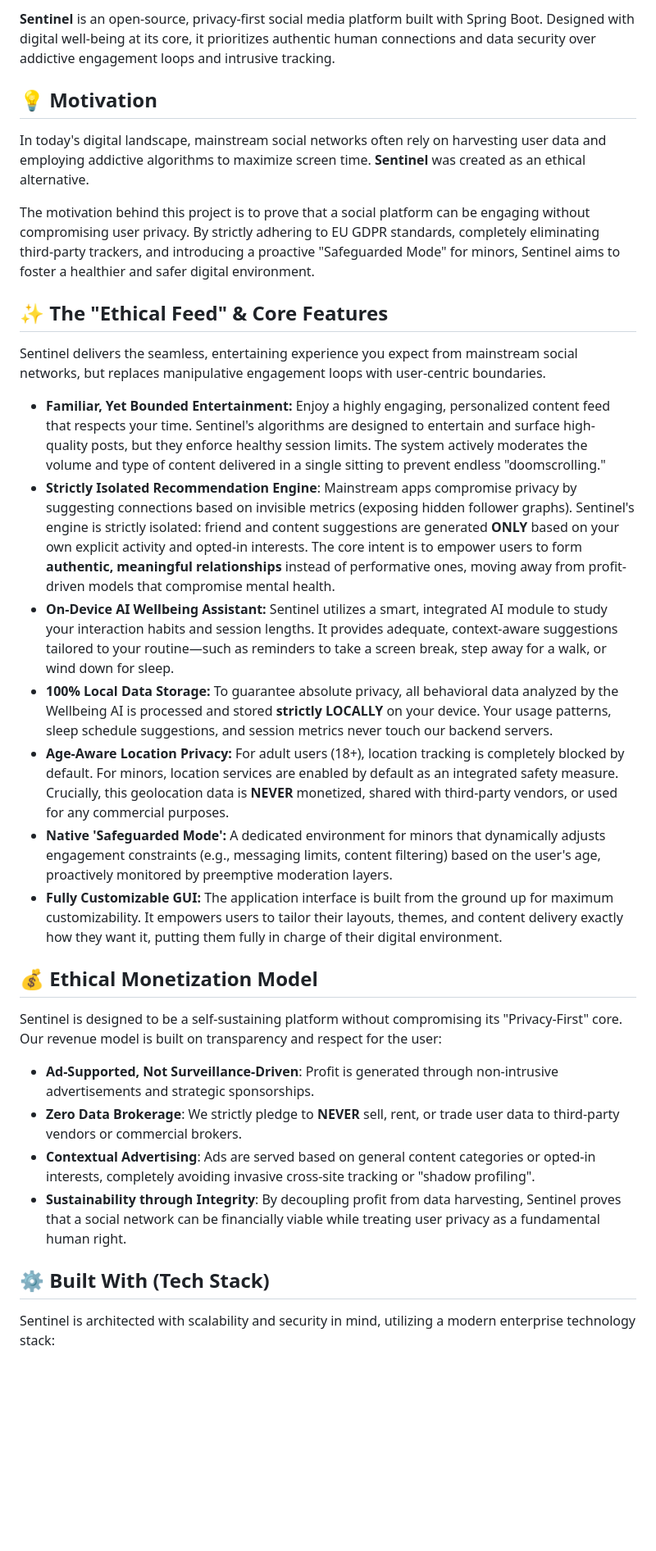
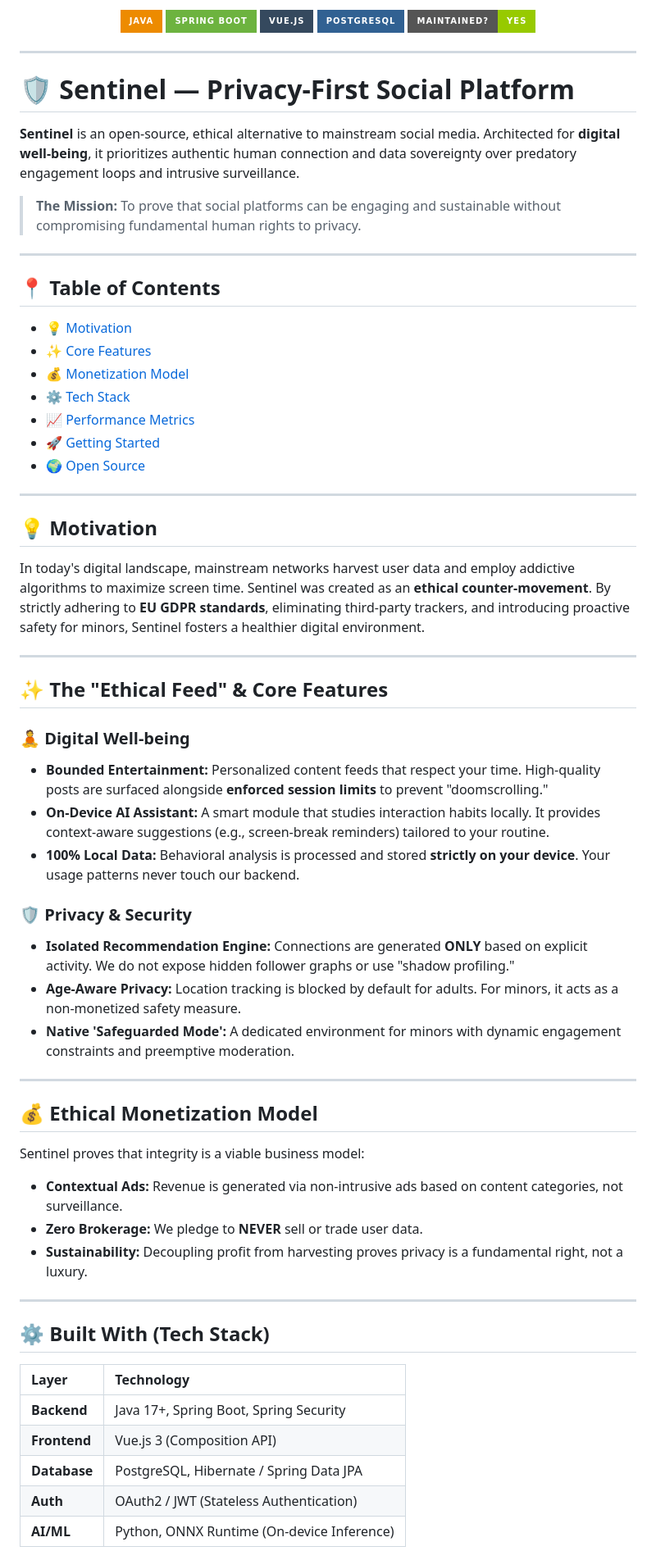
Before and after one commit to bogdan-coste/Sentinel, a Markdown page: README.md, the part around one of its changes. Shown at 82% size. Rendered like a GitHub page; badges without logos; blank space fills up the shorter version.

```diff
--- a/README.md
+++ b/README.md
@@ -3,34 +4,67 @@
 
-**Sentinel** is an open-source, privacy-first social media platform built with Spring Boot. Designed with digital well-being at its core, it prioritizes authentic human connections and data security over addictive engagement loops and intrusive tracking.
+<p align="center">
+  <img src="https://img.shields.io/badge/Java-ED8B00?style=for-the-badge&logo=java&logoColor=white" />
+  <img src="https://img.shields.io/badge/Spring_Boot-6DB33F?style=for-the-badge&logo=spring-boot&logoColor=white" />
+  <img src="https://img.shields.io/badge/Vue.js-35495E?style=for-the-badge&logo=vuedotjs&logoColor=4FC08D" />
+  <img src="https://img.shields.io/badge/PostgreSQL-316192?style=for-the-badge&logo=postgresql&logoColor=white" />
+  <img src="https://img.shields.io/badge/Maintained%3F-yes-green.svg?style=for-the-badge" />
+</p>
+
+---
+
+# 🛡️ Sentinel — Privacy-First Social Platform
+
+**Sentinel** is an open-source, ethical alternative to mainstream social media. Architected for **digital well-being**, it prioritizes authentic human connection and data sovereignty over predatory engagement loops and intrusive surveillance.
+
+> **The Mission:** To prove that social platforms can be engaging and sustainable without compromising fundamental human rights to privacy.
+
+---
+
+## 📍 Table of Contents
+- [💡 Motivation](#-motivation)
+- [✨ Core Features](#-core-features)
+- [💰 Monetization Model](#-ethical-monetization-model)
+- [⚙️ Tech Stack](#️-built-with-tech-stack)
+- [📈 Performance Metrics](#-performance--security-metrics)
+- [🚀 Getting Started](#-getting-started)
+- [🌍 Open Source](#-open-source)
+
+---
 
 ## 💡 Motivation
+In today's digital landscape, mainstream networks harvest user data and employ addictive algorithms to maximize screen time. Sentinel was created as an **ethical counter-movement**. By strictly adhering to **EU GDPR standards**, eliminating third-party trackers, and introducing proactive safety for minors, Sentinel fosters a healthier digital environment.
 
-In today's digital landscape, mainstream social networks often rely on harvesting user data and employing addictive algorithms to maximize screen time. **Sentinel** was created as an ethical alternative.
-
-The motivation behind this project is to prove that a social platform can be engaging without compromising user privacy. By strictly adhering to EU GDPR standards, completely eliminating third-party trackers, and introducing a proactive "Safeguarded Mode" for minors, Sentinel aims to foster a healthier and safer digital environment.
+---
 
 ## ✨ The "Ethical Feed" & Core Features
 
-Sentinel delivers the seamless, entertaining experience you expect from mainstream social networks, but replaces manipulative engagement loops with user-centric boundaries.
+### 🧘 Digital Well-being
+* **Bounded Entertainment:** Personalized content feeds that respect your time. High-quality posts are surfaced alongside **enforced session limits** to prevent "doomscrolling."
+* **On-Device AI Assistant:** A smart module that studies interaction habits locally. It provides context-aware suggestions (e.g., screen-break reminders) tailored to your routine.
+* **100% Local Data:** Behavioral analysis is processed and stored **strictly on your device**. Your usage patterns never touch our backend.
 
-* **Familiar, Yet Bounded Entertainment:** Enjoy a highly engaging, personalized content feed that respects your time. Sentinel's algorithms are designed to entertain and surface high-quality posts, but they enforce healthy session limits. The system actively moderates the volume and type of content delivered in a single sitting to prevent endless "doomscrolling."
-* **Strictly Isolated Recommendation Engine**: Mainstream apps compromise privacy by suggesting connections based on invisible metrics (exposing hidden follower graphs). Sentinel's engine is strictly isolated: friend and content suggestions are generated **ONLY** based on your own explicit activity and opted-in interests. The core intent is to empower users to form **authentic, meaningful relationships** instead of performative ones, moving away from profit-driven models that compromise mental health.
-* **On-Device AI Wellbeing Assistant:** Sentinel utilizes a smart, integrated AI module to study your interaction habits and session lengths. It provides adequate, context-aware suggestions tailored to your routine—such as reminders to take a screen break, step away for a walk, or wind down for sleep.
-* **100% Local Data Storage:** To guarantee absolute privacy, all behavioral data analyzed by the Wellbeing AI is processed and stored **strictly LOCALLY** on your device. Your usage patterns, sleep schedule suggestions, and session metrics never touch our backend servers.
-* **Age-Aware Location Privacy:** For adult users (18+), location tracking is completely blocked by default. For minors, location services are enabled by default as an integrated safety measure. Crucially, this geolocation data is **NEVER** monetized, shared with third-party vendors, or used for any commercial purposes.
-* **Native 'Safeguarded Mode':** A dedicated environment for minors that dynamically adjusts engagement constraints (e.g., messaging limits, content filtering) based on the user's age, proactively monitored by preemptive moderation layers.
-* **Fully Customizable GUI:** The application interface is built from the ground up for maximum customizability. It empowers users to tailor their layouts, themes, and content delivery exactly how they want it, putting them fully in charge of their digital environment.
+### 🛡️ Privacy & Security
+* **Isolated Recommendation Engine:** Connections are generated **ONLY** based on explicit activity. We do not expose hidden follower graphs or use "shadow profiling."
+* **Age-Aware Privacy:** Location tracking is blocked by default for adults. For minors, it acts as a non-monetized safety measure.
+* **Native 'Safeguarded Mode':** A dedicated environment for minors with dynamic engagement constraints and preemptive moderation.
+
+---
 
 ## 💰 Ethical Monetization Model
+Sentinel proves that integrity is a viable business model:
+* **Contextual Ads:** Revenue is generated via non-intrusive ads based on content categories, not surveillance.
+* **Zero Brokerage:** We pledge to **NEVER** sell or trade user data.
+* **Sustainability:** Decoupling profit from harvesting proves privacy is a fundamental right, not a luxury.
 
-Sentinel is designed to be a self-sustaining platform without compromising its "Privacy-First" core. Our revenue model is built on transparency and respect for the user:
-
-* **Ad-Supported, Not Surveillance-Driven**: Profit is generated through non-intrusive advertisements and strategic sponsorships.
-* **Zero Data Brokerage**: We strictly pledge to **NEVER** sell, rent, or trade user data to third-party vendors or commercial brokers.
-* **Contextual Advertising**: Ads are served based on general content categories or opted-in interests, completely avoiding invasive cross-site tracking or "shadow profiling".
-* **Sustainability through Integrity**: By decoupling profit from data harvesting, Sentinel proves that a social network can be financially viable while treating user privacy as a fundamental human right.
+---
 
 ## ⚙️ Built With (Tech Stack)
 
-Sentinel is architected with scalability and security in mind, utilizing a modern enterprise technology stack:
+| Layer | Technology |
+| :--- | :--- |
+| **Backend** | Java 17+, Spring Boot, Spring Security |
+| **Frontend** | Vue.js 3 (Composition API) |
+| **Database** | PostgreSQL, Hibernate / Spring Data JPA |
+| **Auth** | OAuth2 / JWT (Stateless Authentication) |
+| **AI/ML** | Python, ONNX Runtime (On-device Inference) |
 
```
Also changed, not shown: other parts of README.md (+21 -13 lines).
